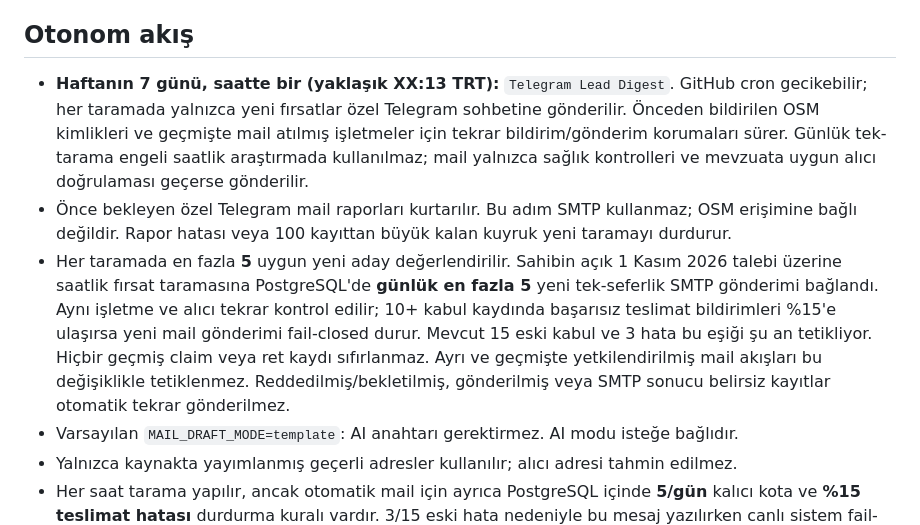
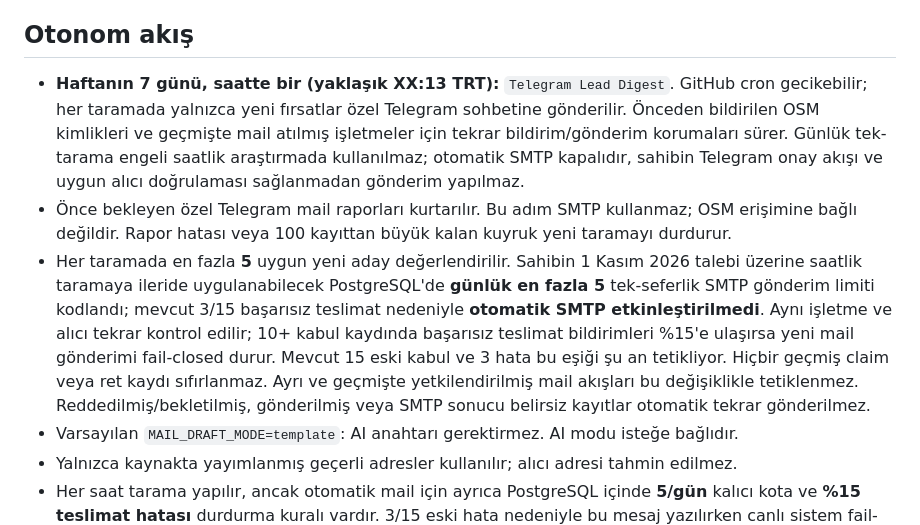
Before and after one commit to emirhankaya985-cloud/musteri-avcisi-ai, a Markdown page: README.md, the part around the change. Rendered like a GitHub page.

Commit message:
safety: keep automatic SMTP disabled while preparing durable quota and bounce-guard code

```diff
--- a/README.md
+++ b/README.md
@@ -4,9 +4,9 @@ Kadıköy pilot alanında OSM işletme kayıtlarını inceler; uygun yeni adayla
 
 ## Otonom akış
 
-- **Haftanın 7 günü, saatte bir (yaklaşık XX:13 TRT):** `Telegram Lead Digest`. GitHub cron gecikebilir; her taramada yalnızca yeni fırsatlar özel Telegram sohbetine gönderilir. Önceden bildirilen OSM kimlikleri ve geçmişte mail atılmış işletmeler için tekrar bildirim/gönderim korumaları sürer. Günlük tek-tarama engeli saatlik araştırmada kullanılmaz; mail yalnızca sağlık kontrolleri ve mevzuata uygun alıcı doğrulaması geçerse gönderilir.
+- **Haftanın 7 günü, saatte bir (yaklaşık XX:13 TRT):** `Telegram Lead Digest`. GitHub cron gecikebilir; her taramada yalnızca yeni fırsatlar özel Telegram sohbetine gönderilir. Önceden bildirilen OSM kimlikleri ve geçmişte mail atılmış işletmeler için tekrar bildirim/gönderim korumaları sürer. Günlük tek-tarama engeli saatlik araştırmada kullanılmaz; otomatik SMTP kapalıdır, sahibin Telegram onay akışı ve uygun alıcı doğrulaması sağlanmadan gönderim yapılmaz.
 - Önce bekleyen özel Telegram mail raporları kurtarılır. Bu adım SMTP kullanmaz; OSM erişimine bağlı değildir. Rapor hatası veya 100 kayıttan büyük kalan kuyruk yeni taramayı durdurur.
-- Her taramada en fazla **5** uygun yeni aday değerlendirilir. Sahibin açık 1 Kasım 2026 talebi üzerine saatlik fırsat taramasına PostgreSQL'de **günlük en fazla 5** yeni tek-seferlik SMTP gönderimi bağlandı. Aynı işletme ve alıcı tekrar kontrol edilir; 10+ kabul kaydında başarısız teslimat bildirimleri %15'e ulaşırsa yeni mail gönderimi fail-closed durur. Mevcut 15 eski kabul ve 3 hata bu eşiği şu an tetikliyor. Hiçbir geçmiş claim veya ret kaydı sıfırlanmaz. Ayrı ve geçmişte yetkilendirilmiş mail akışları bu değişiklikle tetiklenmez. Reddedilmiş/bekletilmiş, gönderilmiş veya SMTP sonucu belirsiz kayıtlar otomatik tekrar gönderilmez.
+- Her taramada en fazla **5** uygun yeni aday değerlendirilir. Sahibin 1 Kasım 2026 talebi üzerine saatlik taramaya ileride uygulanabilecek PostgreSQL'de **günlük en fazla 5** tek-seferlik SMTP gönderim limiti kodlandı; mevcut 3/15 başarısız teslimat nedeniyle **otomatik SMTP etkinleştirilmedi**. Aynı işletme ve alıcı tekrar kontrol edilir; 10+ kabul kaydında başarısız teslimat bildirimleri %15'e ulaşırsa yeni mail gönderimi fail-closed durur. Mevcut 15 eski kabul ve 3 hata bu eşiği şu an tetikliyor. Hiçbir geçmiş claim veya ret kaydı sıfırlanmaz. Ayrı ve geçmişte yetkilendirilmiş mail akışları bu değişiklikle tetiklenmez. Reddedilmiş/bekletilmiş, gönderilmiş veya SMTP sonucu belirsiz kayıtlar otomatik tekrar gönderilmez.
 - Varsayılan `MAIL_DRAFT_MODE=template`: AI anahtarı gerektirmez. AI modu isteğe bağlıdır.
 - Yalnızca kaynakta yayımlanmış geçerli adresler kullanılır; alıcı adresi tahmin edilmez.
 - Her saat tarama yapılır, ancak otomatik mail için ayrıca PostgreSQL içinde **5/gün** kalıcı kota ve **%15 teslimat hatası** durdurma kuralı vardır. 3/15 eski hata nedeniyle bu mesaj yazılırken canlı sistem fail-closed durumdadır.\n- SMTP'den önce özel veritabanına gönderim talebi kaydedilir. İşletme kimliği ve alıcı adresi kontrolü PostgreSQL kilidi altında yapılır. Otomatik takip maili yoktur.
```
